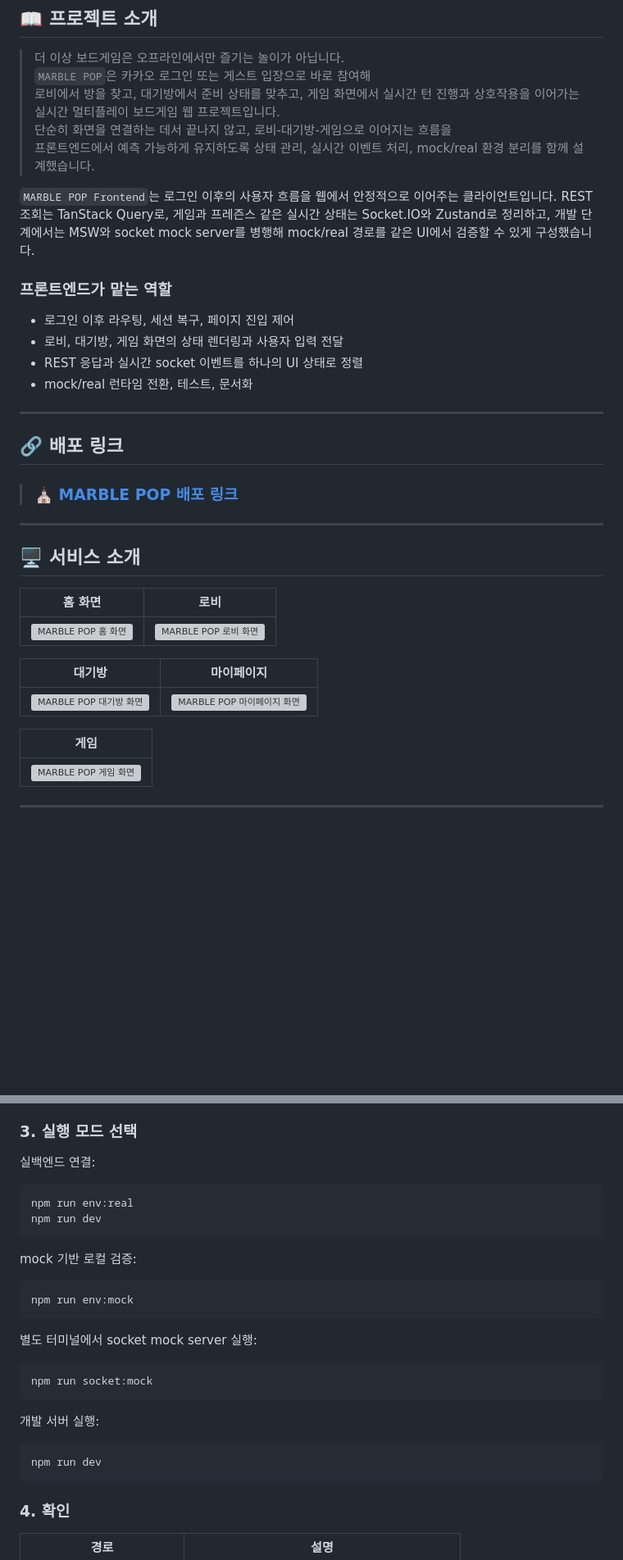
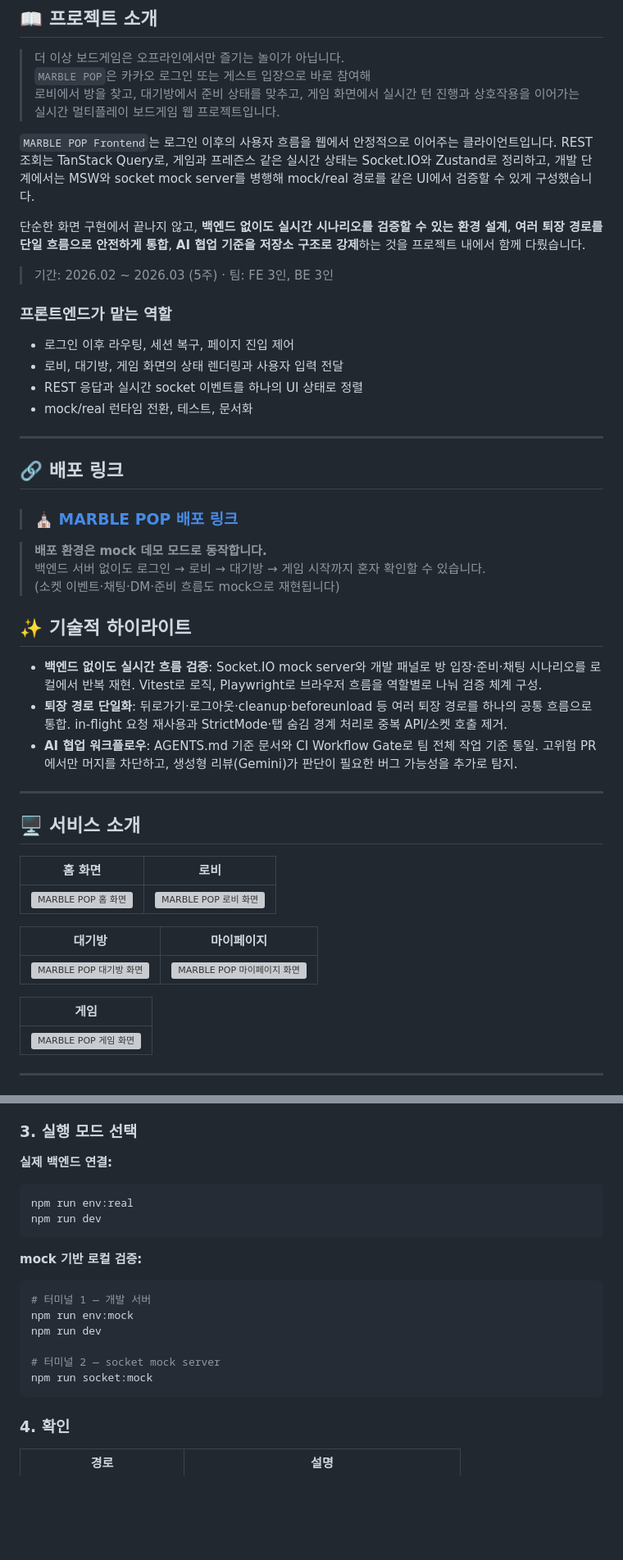
Before and after one commit to modoo-marble-team/Blue_Marble-frontend, a Markdown page: README.md, 2 parts joined by grey strips. Shown at 82% size. Rendered like a GitHub page; blank space fills up the shorter version; grey boxes are pictures that could not be loaded.

````diff
--- a/README.md
+++ b/README.md
@@ -6,10 +9,12 @@
 > `MARBLE POP`은 카카오 로그인 또는 게스트 입장으로 바로 참여해
 > 로비에서 방을 찾고, 대기방에서 준비 상태를 맞추고, 게임 화면에서 실시간 턴 진행과 상호작용을 이어가는
 > 실시간 멀티플레이 보드게임 웹 프로젝트입니다.
-> 단순히 화면을 연결하는 데서 끝나지 않고, 로비-대기방-게임으로 이어지는 흐름을
-> 프론트엔드에서 예측 가능하게 유지하도록 상태 관리, 실시간 이벤트 처리, mock/real 환경 분리를 함께 설계했습니다.
 
 `MARBLE POP Frontend`는 로그인 이후의 사용자 흐름을 웹에서 안정적으로 이어주는 클라이언트입니다. REST 조회는 TanStack Query로, 게임과 프레즌스 같은 실시간 상태는 Socket.IO와 Zustand로 정리하고, 개발 단계에서는 MSW와 socket mock server를 병행해 mock/real 경로를 같은 UI에서 검증할 수 있게 구성했습니다.
+
+단순한 화면 구현에서 끝나지 않고, **백엔드 없이도 실시간 시나리오를 검증할 수 있는 환경 설계**, **여러 퇴장 경로를 단일 흐름으로 안전하게 통합**, **AI 협업 기준을 저장소 구조로 강제**하는 것을 프로젝트 내에서 함께 다뤘습니다.
+
+> 기간: 2026.02 ~ 2026.03 (5주) · 팀: FE 3인, BE 3인
 
 ### 프론트엔드가 맡는 역할
 
@@ -20,9 +25,19 @@
 
 ---
 
-## :link: 배포 링크
+## 🔗 배포 링크
 
 > ### [⛪ MARBLE POP 배포 링크](https://blue-marble-frontend.vercel.app/)
+
+> **배포 환경은 mock 데모 모드로 동작합니다.**
+> 백엔드 서버 없이도 로그인 → 로비 → 대기방 → 게임 시작까지 혼자 확인할 수 있습니다.
+> (소켓 이벤트·채팅·DM·준비 흐름도 mock으로 재현됩니다)
+
+## ✨ 기술적 하이라이트
+
+- **백엔드 없이도 실시간 흐름 검증**: Socket.IO mock server와 개발 패널로 방 입장·준비·채팅 시나리오를 로컬에서 반복 재현. Vitest로 로직, Playwright로 브라우저 흐름을 역할별로 나눠 검증 체계 구성.
+- **퇴장 경로 단일화**: 뒤로가기·로그아웃·cleanup·beforeunload 등 여러 퇴장 경로를 하나의 공통 흐름으로 통합. in-flight 요청 재사용과 StrictMode·탭 숨김 경계 처리로 중복 API/소켓 호출 제거.
+- **AI 협업 워크플로우**: AGENTS.md 기준 문서와 CI Workflow Gate로 팀 전체 작업 기준 통일. 고위험 PR에서만 머지를 차단하고, 생성형 리뷰(Gemini)가 판단이 필요한 버그 가능성을 추가로 탐지.
 
 ---
 
@@ -32,12 +47,12 @@
 | :-------------------------------------------------------------------------------: | :--------------------------------------------------------------------------------------: |
 | <img src="./docs/project/assets/readme/home-main.png" alt="MARBLE POP 홈 화면" /> | <img src="./docs/project/assets/readme/lobby-overview.png" alt="MARBLE POP 로비 화면" /> |
 
-|                                          대기방                                          |                                        마이페이지                                        |
-| :--------------------------------------------------------------------------------------: | :--------------------------------------------------------------------------------: |
+|                                          대기방                                          |                                       마이페이지                                        |
+| :--------------------------------------------------------------------------------------: | :-------------------------------------------------------------------------------------: |
 | <img src="./docs/project/assets/readme/waiting-room.png" alt="MARBLE POP 대기방 화면" /> | <img src="./docs/project/assets/readme/my-page.png" alt="MARBLE POP 마이페이지 화면" /> |
 
-|                                       게임                                        |
-| :-------------------------------------------------------------------------------------: |
+|                                        게임                                        |
+| :--------------------------------------------------------------------------------: |
 | <img src="./docs/project/assets/readme/gameplay.png" alt="MARBLE POP 게임 화면" /> |
 
 ---
@@ -109,29 +133,22 @@ cp .env.example .env.development.local
 
 ### 3. 실행 모드 선택
 
-실백엔드 연결:
+**실제 백엔드 연결:**
 
 ```bash
 npm run env:real
 npm run dev
 ```
 
-mock 기반 로컬 검증:
+**mock 기반 로컬 검증:**
 
 ```bash
+# 터미널 1 — 개발 서버
 npm run env:mock
-```
+npm run dev
 
-별도 터미널에서 socket mock server 실행:
-
-```bash
+# 터미널 2 — socket mock server
 npm run socket:mock
-```
-
-개발 서버 실행:
-
-```bash
-npm run dev
 ```
 
 ### 4. 확인
````
Also changed, not shown: other parts of README.md (+46 -32 lines).
